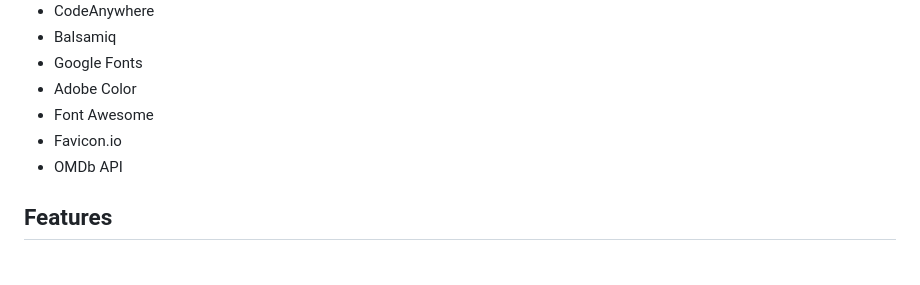
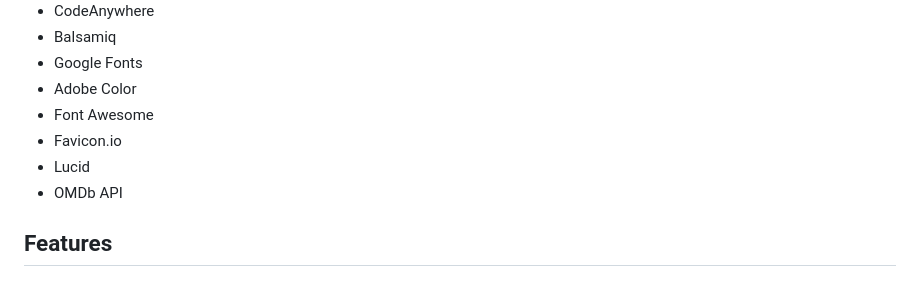
Before and after one commit to ofemiashiru/CI_MS3_MCC, a Markdown page: README.md, the part around the change. GitHub-like rendering.

```diff
--- a/README.md
+++ b/README.md
@@ -209,6 +209,7 @@ The website consists of 6 main pages:
 - Adobe Color
 - Font Awesome
 - Favicon<span>.</span>io
+- Lucid
 - OMDb API
 
 ## Features
```
Also changed, not shown: docs/data_models/movie-crazy-club-erd.png (added).
